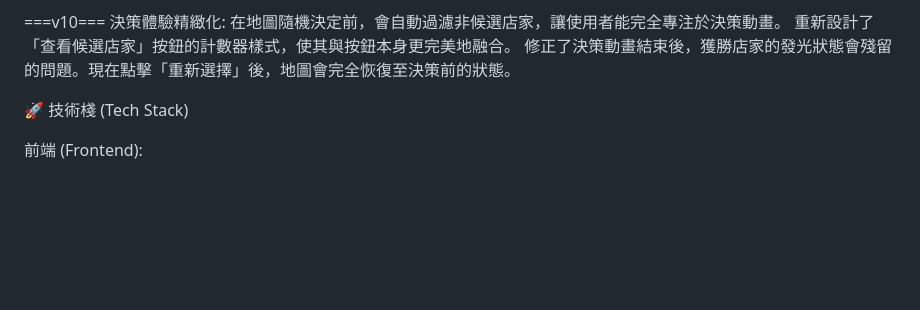
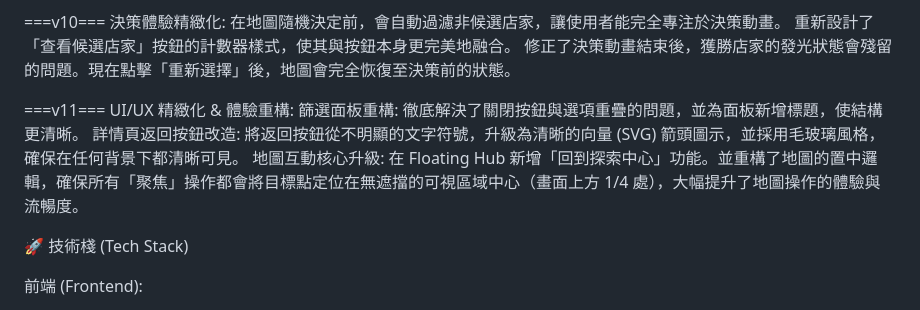
Before and after one commit to b09901017/what-to-eat, a Markdown page: README.md, the part around the change. Rendered like a GitHub page; blank space fills up the shorter version.

```diff
--- a/README.md
+++ b/README.md
@@ -70,6 +70,11 @@ UI 流程重構: 將傳統的「命運羅盤」功能移入 Floating Action Hub
 重新設計了「查看候選店家」按鈕的計數器樣式，使其與按鈕本身更完美地融合。
 修正了決策動畫結束後，獲勝店家的發光狀態會殘留的問題。現在點擊「重新選擇」後，地圖會完全恢復至決策前的狀態。
 
+===v11===
+UI/UX 精緻化 & 體驗重構:
+篩選面板重構: 徹底解決了關閉按鈕與選項重疊的問題，並為面板新增標題，使結構更清晰。
+詳情頁返回按鈕改造: 將返回按鈕從不明顯的文字符號，升級為清晰的向量 (SVG) 箭頭圖示，並採用毛玻璃風格，確保在任何背景下都清晰可見。
+地圖互動核心升級: 在 Floating Hub 新增「回到探索中心」功能。並重構了地圖的置中邏輯，確保所有「聚焦」操作都會將目標點定位在無遮擋的可視區域中心（畫面上方 1/4 處），大幅提升了地圖操作的體驗與流暢度。
 
 🚀 技術棧 (Tech Stack)
 
```
Also changed, not shown: 開發現況總結.md (+114 -102 lines).
